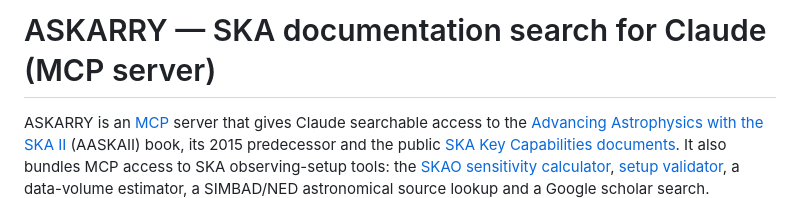
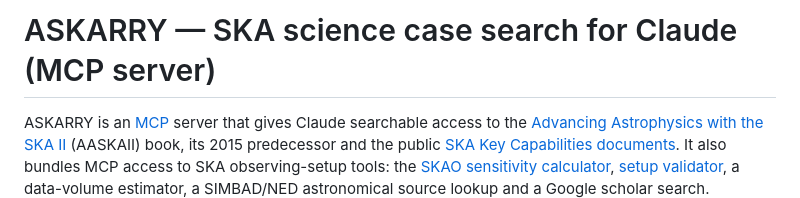
Before and after one commit to telegraphic/askarry, a Markdown page: README.md, the part around the change. GitHub-like rendering.

```diff
--- a/README.md
+++ b/README.md
@@ -1,4 +1,4 @@
-# ASKARRY — SKA documentation search for Claude (MCP server)
+# ASKARRY — SKA science case search for Claude (MCP server)
 
 ASKARRY is an [MCP](https://modelcontextprotocol.io) server that gives Claude searchable access to the [Advancing Astrophysics with the SKA II](https://www.skao.int/en/science-users/aaskaii) (AASKAII) book, its 2015 predecessor and the public [SKA Key Capabilities documents](https://www.skao.int/en/science-users/122/relevant-documents). It also bundles MCP access to SKA observing-setup tools: the [SKAO sensitivity calculator](https://sensitivity-calculator.skao.int/), [setup validator](https://setup-validator.skao.int/), a data-volume estimator, a SIMBAD/NED astronomical source lookup and a Google scholar search.
 
```
